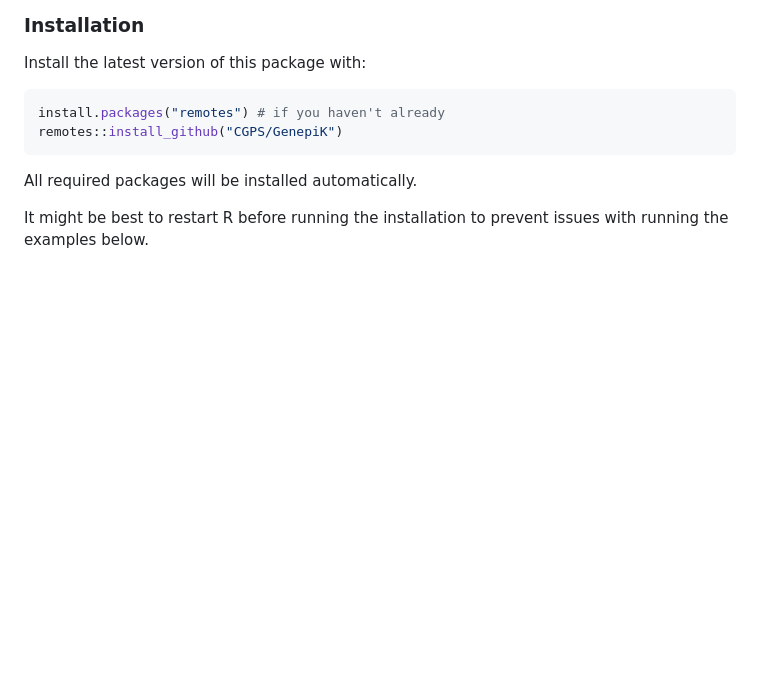
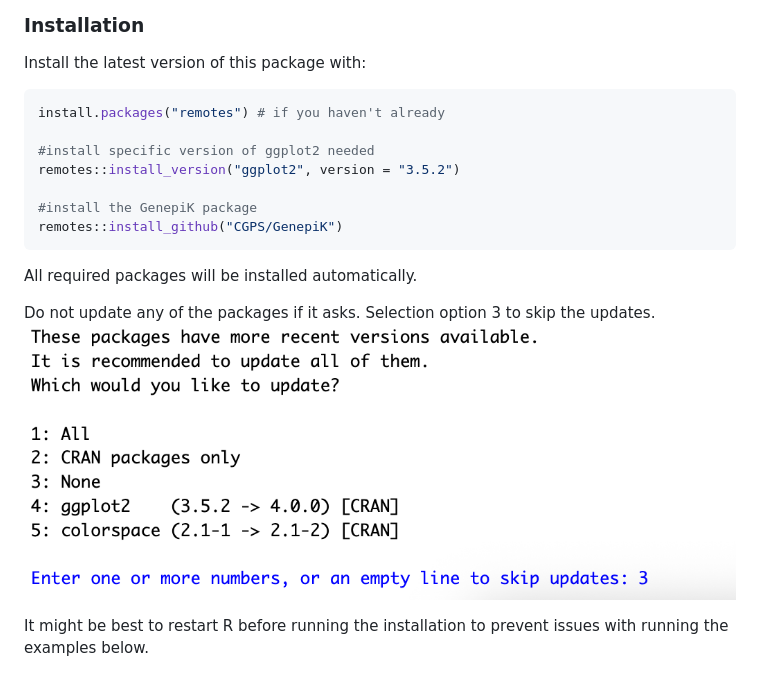
Before and after one commit to cgps-group/GenepiK, a Markdown page: README.md, the part around the change. Rendered like a GitHub page; pictures changed too: img/update.png (added); blank space fills up the shorter version.

````diff
--- a/README.md
+++ b/README.md
@@ -33,10 +33,19 @@ Install the latest version of this package with:
 
 ```r
 install.packages("remotes") # if you haven't already
+
+#install specific version of ggplot2 needed
+remotes::install_version("ggplot2", version = "3.5.2")
+
+#install the GenepiK package
 remotes::install_github("CGPS/GenepiK")
 ```
 
 All required packages will be installed automatically.
+
+Do not update any of the packages if it asks. Selection option 3 to skip the updates.
+![alt text](https://github.com/cgps-group/GenepiK/blob/main/img/update.png?raw=true)
+
 
 It might be best to restart R before running the installation to prevent issues with running the examples below.
 
````
Also changed, not shown: 1 other file.
